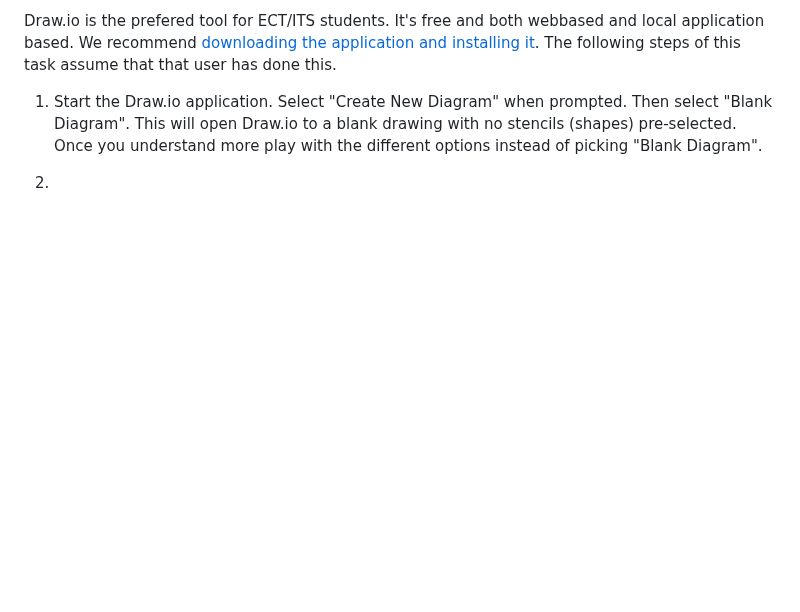
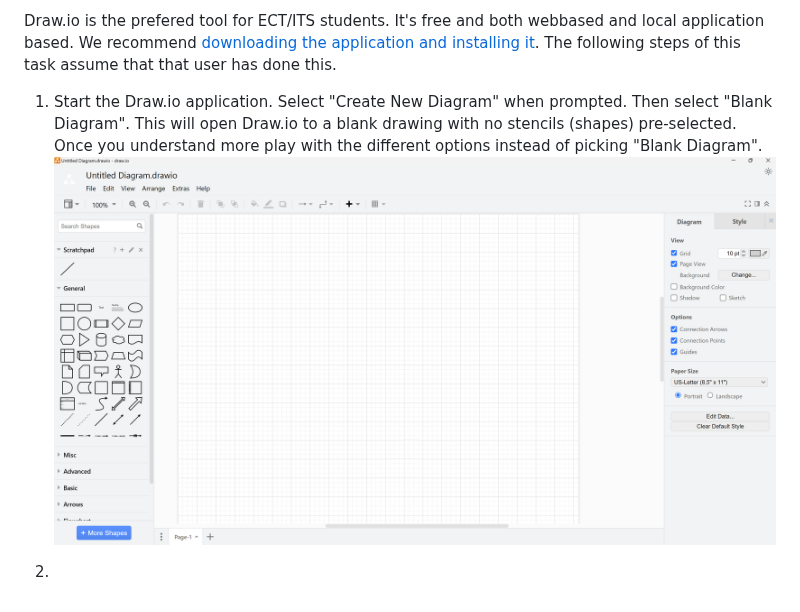
Before and after one commit to OHIO-ECT/ECT-Lab-Introduction, a Markdown page: chapters/Task 12.md, the part around the change. GitHub-like rendering; pictures changed too: chapters/images/draw-io-1.png (added); blank space fills up the shorter version.

```diff
--- a/chapters/Task 12.md
+++ b/chapters/Task 12.md
@@ -41,5 +41,6 @@ Drawing what's been built (or will be built) is a crucial skill for network desi
 Draw.io is the prefered tool for ECT/ITS students. It's free and both webbased and local application based. We recommend [downloading the application and installing it](https://get.diagrams.net). The following steps of this task assume that that user has done this.
 
 1. Start the Draw.io application. Select "Create New Diagram" when prompted. Then select "Blank Diagram". This will open Draw.io to a blank drawing with no stencils (shapes) pre-selected. Once you understand more play with the different options instead of picking "Blank Diagram".
+![](./images/draw-io-1.png)
 
 2.
```
